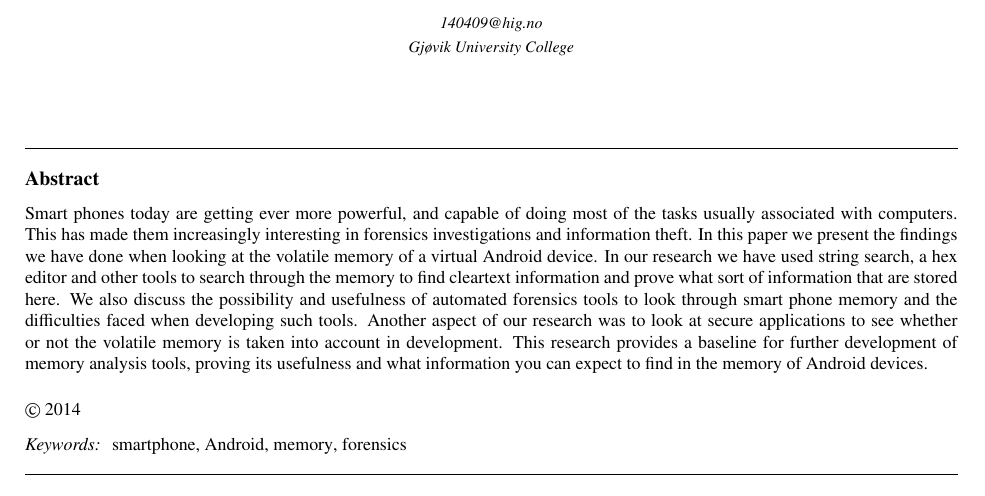
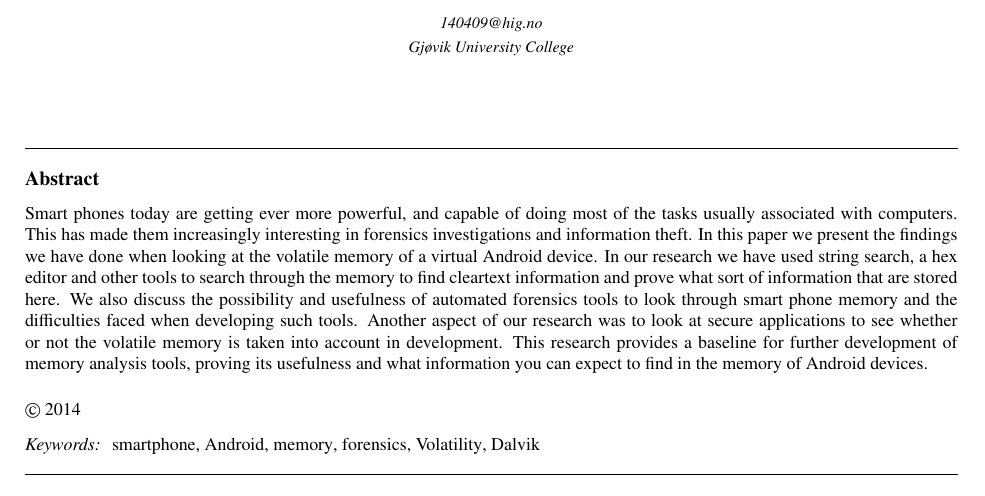
Before and after one commit to DownGoat/massive-tribble, a LaTeX paper (report/report.tex): part of page 1 of 13, cut so that both start at the same text. Compiled offline with pdfLaTeX.

Commit message:
push push

```diff
--- a/report/report.tex
+++ b/report/report.tex
@@ -202,7 +202,7 @@ can expect to find in the memory of Android devices.
 \end{abstract}
 
 \begin{keyword}
-smartphone \sep Android \sep memory \sep forensics
+smartphone \sep Android \sep memory \sep forensics \sep Volatility \sep Dalvik
 %% keywords here, in the form: keyword \sep keyword
 
 %% PACS codes here, in the form: \PACS code \sep code
```
Also changed, not shown: report/report.pdf.
